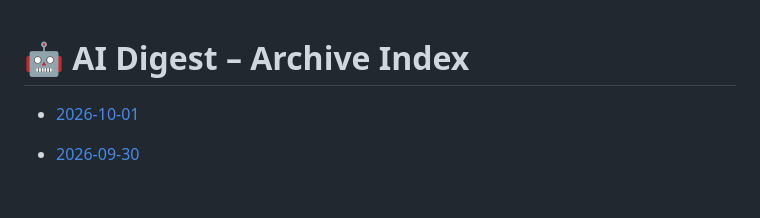
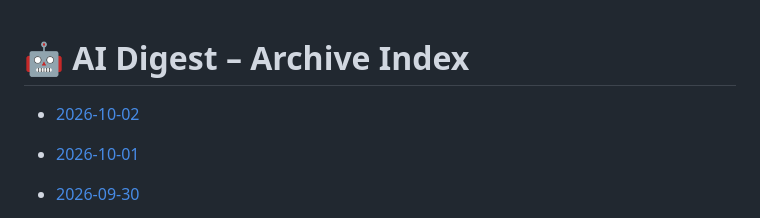
Before and after one commit to zeshengzong/aidigest, a Markdown page: DIGEST.md, the part around the change. GitHub-like rendering; blank space fills up the shorter version.

Commit message:
📰 AI Digest for 2026-10-02

```diff
--- a/DIGEST.md
+++ b/DIGEST.md
@@ -1,4 +1,6 @@
 # 🤖 AI Digest – Archive Index
+
+- [2026-10-02](archives/2026-10-02.md)
 
 - [2026-10-01](archives/2026-10-01.md)
 
```
Also changed, not shown: archives/2026-10-02.md (added, +133 -0 lines).
